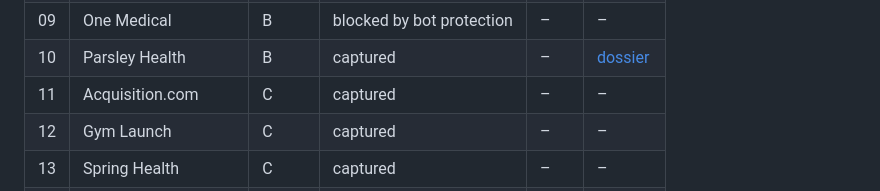
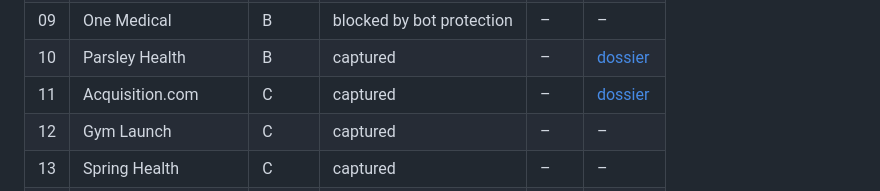
Before and after one commit to HendriVi/betterhealth-website, a Markdown page: research/README.md, the part around the change. Drawn GitHub-style.

Commit message:
Add Acquisition.com dossier
Co-Authored-By: Claude Sonnet 5.5 <noreply@anthropic.com>
Claude-Session: https://claude.ai/code/session_01QyMtVTyJ1uRENwvziPXbWU

```diff
--- a/research/README.md
+++ b/research/README.md
@@ -59,7 +59,7 @@ research/
 | 08 | Wild Health | B | captured | – | [dossier](dossiers/08-wild-health.md) |
 | 09 | One Medical | B | blocked by bot protection | – | – |
 | 10 | Parsley Health | B | captured | – | [dossier](dossiers/10-parsley-health.md) |
-| 11 | Acquisition.com | C | captured | – | – |
+| 11 | Acquisition.com | C | captured | – | [dossier](dossiers/11-acquisition-com.md) |
 | 12 | Gym Launch | C | captured | – | – |
 | 13 | Spring Health | C | captured | – | – |
 | 14 | Prestige Labs | C | captured | – | – |
```
Also changed, not shown: research/dossiers/11-acquisition-com.md (added, +133 -0 lines).
